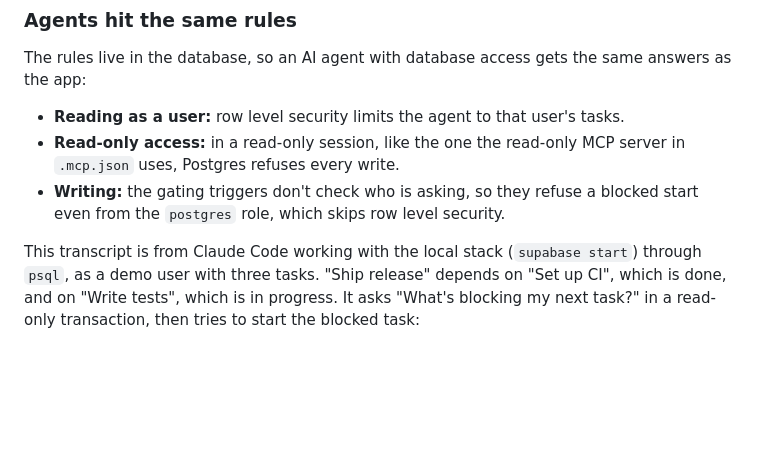
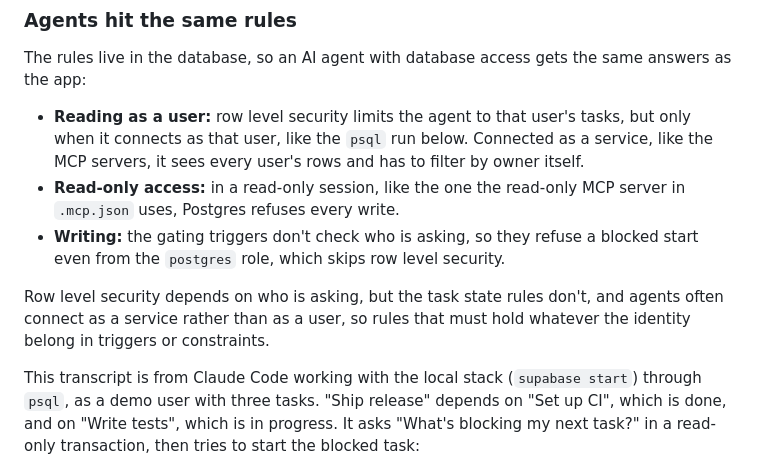
Before and after one commit to Org138/SQ, a Markdown page: README.md, the part around the change. Drawn GitHub-style; blank space fills up the shorter version.

Commit message:
Qualify the row level security bullet for service connections
Row level security only limited the agent in the psql run, where it
connected as a user. Say so, and add why state rules belong in triggers:
they hold whoever is asking.

Co-Authored-By: Claude Opus 5.5 <noreply@anthropic.com>

```diff
--- a/README.md
+++ b/README.md
@@ -125,12 +125,18 @@ The rules live in the database, so an AI agent with database access gets the
 same answers as the app:
 
 - **Reading as a user:** row level security limits the agent to that user's
-  tasks.
+  tasks, but only when it connects as that user, like the `psql` run below.
+  Connected as a service, like the MCP servers, it sees every user's rows and
+  has to filter by owner itself.
 - **Read-only access:** in a read-only session, like the one the read-only MCP
   server in `.mcp.json` uses, Postgres refuses every write.
 - **Writing:** the gating triggers don't check who is asking, so they refuse
   a blocked start even from the `postgres` role, which skips row level
   security.
+
+Row level security depends on who is asking, but the task state rules don't,
+and agents often connect as a service rather than as a user, so rules that must
+hold whatever the identity belong in triggers or constraints.
 
 This transcript is from Claude Code working with the local stack
 (`supabase start`) through `psql`, as a demo user with three tasks. "Ship
```
